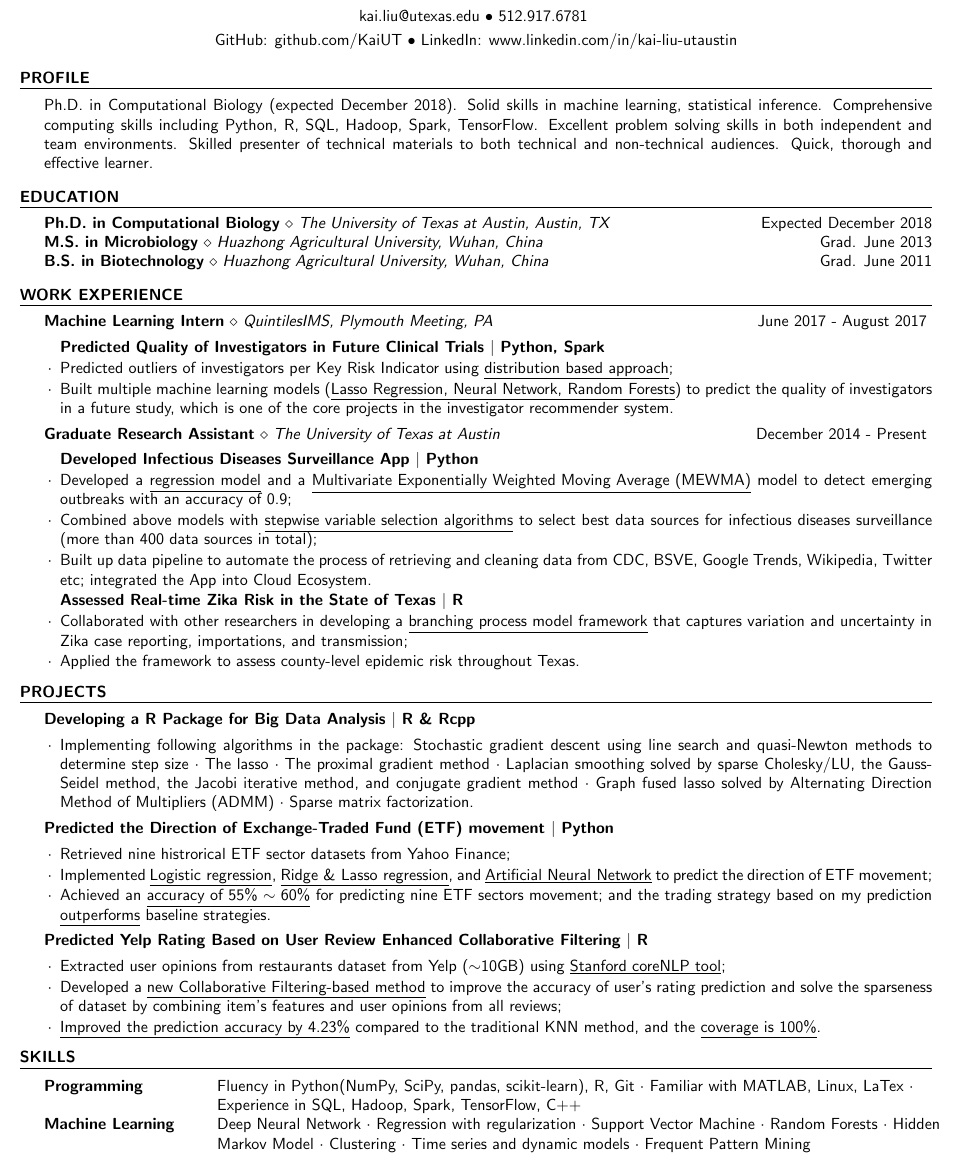
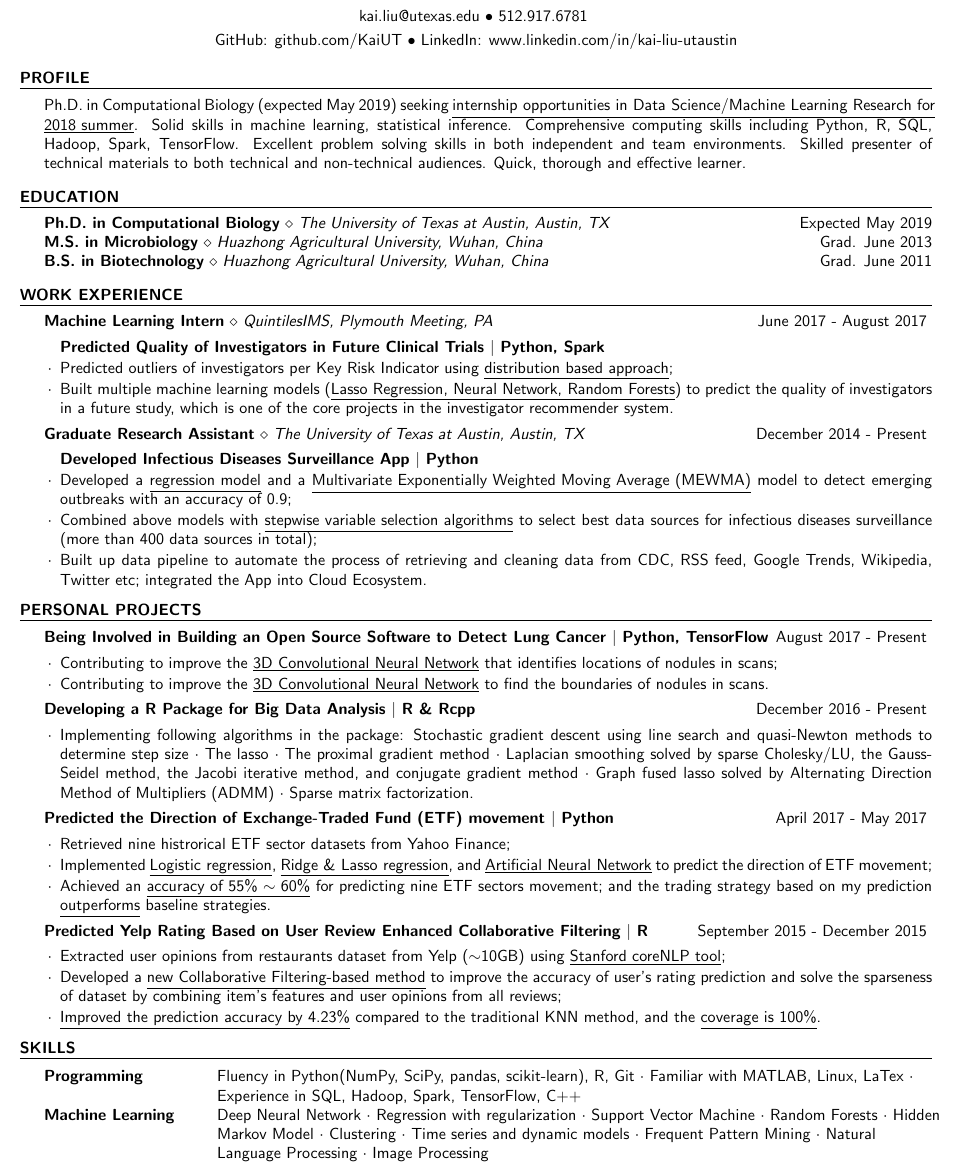
Before and after one commit to KaiUT/my_resume, a LaTeX CV (my_resume.tex): part of the page, cut so that both start at the same text. Compiled offline with pdfLaTeX.

Commit message:
Updated experience.

```diff
--- a/my_resume.tex
+++ b/my_resume.tex
@@ -44,12 +44,16 @@
 %----------------------------------------------------------------------------------------
 
 \begin{rSection}{Profile}
-  Ph.D. in Computational Biology (expected December 2018). Solid skills in
-  machine learning, statistical inference. Comprehensive computing skills
-  including Python, R, SQL, Hadoop, Spark, TensorFlow. Excellent problem solving skills in
-  both independent and team environments. Skilled presenter of technical
-  materials to both technical and non-technical audiences. Quick, thorough and
-  effective learner.
+  Ph.D. in Computational Biology (expected May 2019) seeking
+  \underline{internship opportunities in Data Science/Machine Learning Research
+  for}\\ \underline{2018 summer}.
+  Solid skills in machine learning, statistical inference.
+  Comprehensive computing skills including Python, R, SQL, Hadoop, Spark,
+  TensorFlow.
+  Excellent problem solving skills in both independent and team environments.
+  Skilled presenter of technical materials to both technical and non-technical
+  audiences.
+  Quick, thorough and effective learner.
 \end{rSection}
 
 %----------------------------------------------------------------------------------------
@@ -59,11 +63,9 @@
 \begin{rSection}{Education}
 
 {\bf Ph.D. in Computational Biology} {$\diamond$} {\em The University of
-Texas at Austin, Austin, TX} \hfill {Expected December 2018} \\
-% \vspace{0.3em}\\
+Texas at Austin, Austin, TX} \hfill {Expected May 2019} \\
 {\bf M.S. in Microbiology} {$\diamond$} {\em Huazhong Agricultural University,
 Wuhan, China} \hfill {Grad. June 2013} \\
-% \vspace{0.3em}\\
 {\bf B.S. in Biotechnology} {$\diamond$} {\em Huazhong Agricultural University,
 Wuhan, China} \hfill {Grad. June 2011}
 \end{rSection}
@@ -88,7 +90,7 @@ Wuhan, China} \hfill {Grad. June 2011}
   \end{rSubsection}
 
   \begin{rSubsection}{Graduate Research Assistant}{The University of Texas at
-    Austin}{December 2014 - Present}
+    Austin, Austin, TX}{December 2014 - Present}
 
   \item[] \textbf{Developed Infectious Diseases Surveillance App $|$ Python}
   \item Developed a \underline{regression model} and a \underline{Multivariate
@@ -98,15 +100,15 @@ Wuhan, China} \hfill {Grad. June 2011}
     algorithms} to select best data sources for infectious diseases
     surveillance (more than 400 data sources in total);
   \item Built up data pipeline to automate the process of retrieving and
-    cleaning data from CDC, BSVE, Google Trends, Wikipedia, Twitter etc;
+    cleaning data from CDC, RSS feed, Google Trends, Wikipedia, Twitter etc;
     integrated the App into Cloud Ecosystem.
 
-  \item[] \textbf{Assessed Real-time Zika Risk in the State of Texas $|$ R}
-  \item Collaborated with other researchers in developing a \underline{branching
-      process model framework} that captures variation and uncertainty in Zika
-      case reporting, importations, and transmission;
-  \item Applied the framework to assess county-level epidemic risk throughout
-    Texas.
+  % \item[] \textbf{Assessed Real-time Zika Risk in the State of Texas $|$ R}
+  % \item Collaborated with other researchers in developing a \underline{branching
+      % process model framework} that captures variation and uncertainty in Zika
+      % case reporting, importations, and transmission;
+  % \item Applied the framework to assess county-level epidemic risk throughout
+    % Texas.
 
   % \underline{Developed Mathematical Models for Infectious Diseases}
   % \item Developed Ordinary Differential Equations framework for infectious diseases
@@ -119,13 +121,38 @@ Wuhan, China} \hfill {Grad. June 2011}
 \end{rSection}
 
 %----------------------------------------------------------------------------------------
-% Course Projects
+% Publications
 %----------------------------------------------------------------------------------------
 
-\begin{rSection}{Projects}
+% \begin{rSection}{Publications}
+  % \begin{itemize}
+    % \setlength\itemsep{-1.6em}
+    % \setlength\leftskip{-1.2em}
+    % \item[$\cdot$] {\bf Liu K}, Miller JC, Meyers LA. Effects of Directed and Clustered Contact
+    % Patterns on Infectious Disease Dynamics. {\em In preparation}.\\
+    % \item[$\cdot$] {\bf Liu K}, Srinivasan R, Ertem Z, Meyers LA. Optimizing Early Detection
+    % of Emerging Outbreaks. {\em Submitted}.\\
+    % \item[$\cdot$] Castro LC*, Fox SJ*, Chen X, {\bf Liu K}, Bellan SE, Dimitrov NB, Galvani AP,
+    % Meyers LA. Assessing Real-time Zika Risk in the United States. {\em BMC
+    % Infectious Diseases}. DOI: 10.1186/s12879-017-2394-9.
+  % \end{itemize}
+% \end{rSection}
+
+%----------------------------------------------------------------------------------------
+% Projects
+%----------------------------------------------------------------------------------------
+
+\begin{rSection}{Personal Projects}
+  \begin{rSubsection}{Being Involved in Building an Open Source Software to
+      Detect Lung Cancer $|$ Python, TensorFlow}{}{August 2017 - Present}
+    \item Contributing to improve the \underline{3D Convolutional Neural Network} that identifies
+    locations of nodules in scans;
+  \item Contributing to improve the \underline{3D Convolutional Neural Network} to find the
+    boundaries of nodules in scans.
+  \end{rSubsection}
 
   \begin{rSubsection}{Developing a R Package for Big Data Analysis $|$ R \&
-    Rcpp}{}{}
+    Rcpp}{}{December 2016 - Present}
   \item Implementing following algorithms in the package: Stochastic gradient
     descent using line search and quasi-Newton methods to determine step size
     {$\cdot$} The lasso {$\cdot$} The proximal gradient method {$\cdot$}
@@ -136,7 +163,7 @@ Wuhan, China} \hfill {Grad. June 2011}
   \end{rSubsection}
 
   \begin{rSubsection}{Predicted the Direction of Exchange-Traded Fund
-    (ETF) movement $|$ Python}{}{}
+    (ETF) movement $|$ Python}{}{April 2017 - May 2017}
   \item Retrieved nine histrorical ETF sector datasets from Yahoo Finance;
   \item Implemented \underline{Logistic regression}, \underline{Ridge \& Lasso
     regression}, and \underline{Artificial Neural Network} to predict the
@@ -152,7 +179,7 @@ Wuhan, China} \hfill {Grad. June 2011}
   % \end{rSubsection}
 
   \begin{rSubsection}{Predicted Yelp Rating Based on User Review Enhanced
-    Collaborative Filtering $|$ R}{}{}
+    Collaborative Filtering $|$ R}{}{September 2015 - December 2015}
   \item Extracted user opinions from restaurants dataset from Yelp ($\sim$10GB)
     using \underline{Stanford coreNLP tool};
   \item Developed a \underline{new Collaborative Filtering-based method} to
@@ -189,7 +216,8 @@ Wuhan, China} \hfill {Grad. June 2011}
   Machine Learning & Deep Neural Network {$\cdot$} Regression with regularization {$\cdot$}
   Support Vector Machine {$\cdot$} Random Forests {$\cdot$} Hidden\\
   & Markov Model {$\cdot$} Clustering {$\cdot$} Time series and dynamic
-  models {$\cdot$} Frequent Pattern Mining \\
+  models {$\cdot$} Frequent Pattern Mining {$\cdot$} Natural\\
+  & Language Processing {$\cdot$} Image Processing \\
 \end{tabular}
 \end{rSection}
 
@@ -230,3 +258,4 @@ Wuhan, China} \hfill {Grad. June 2011}
 % \end{rSection}
 
 \end{document}
+\end{document}
```
Also changed, not shown: my_resume.pdf.
